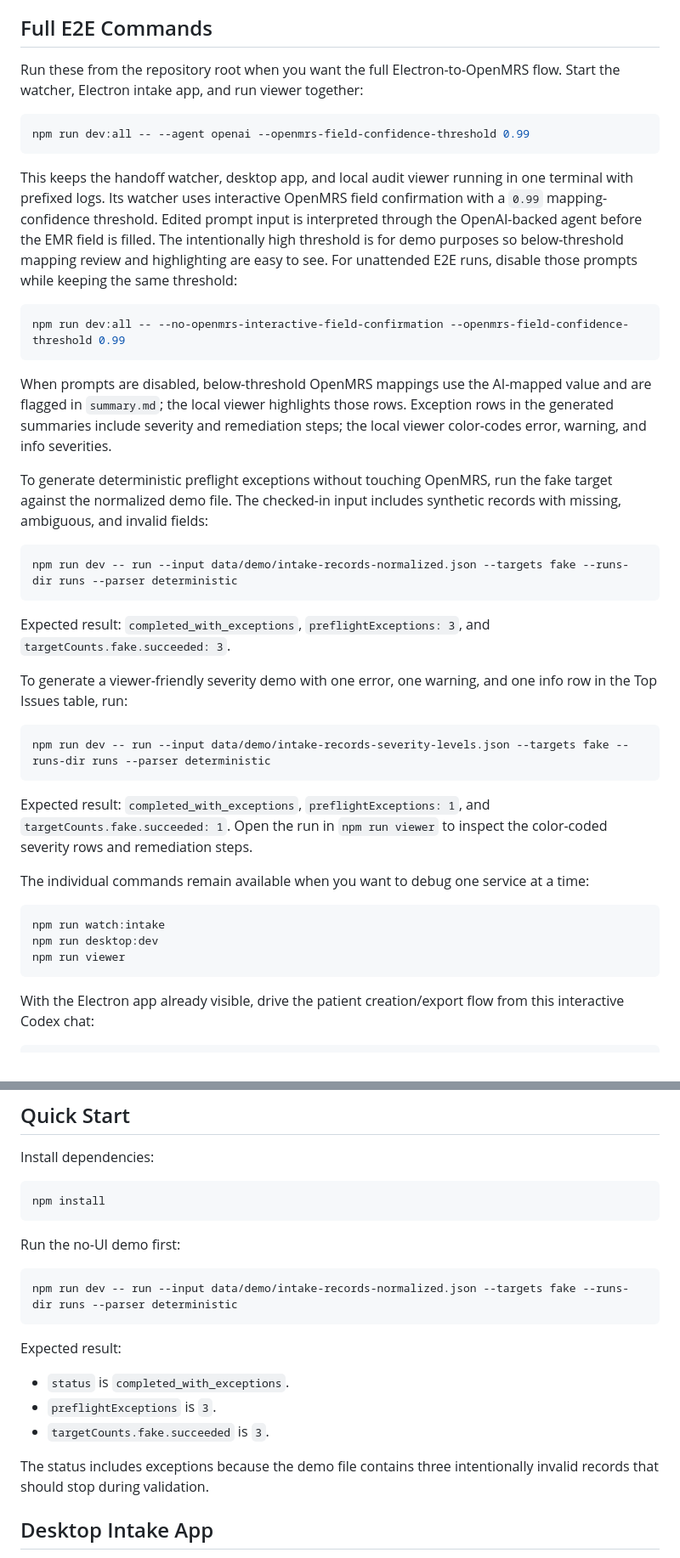
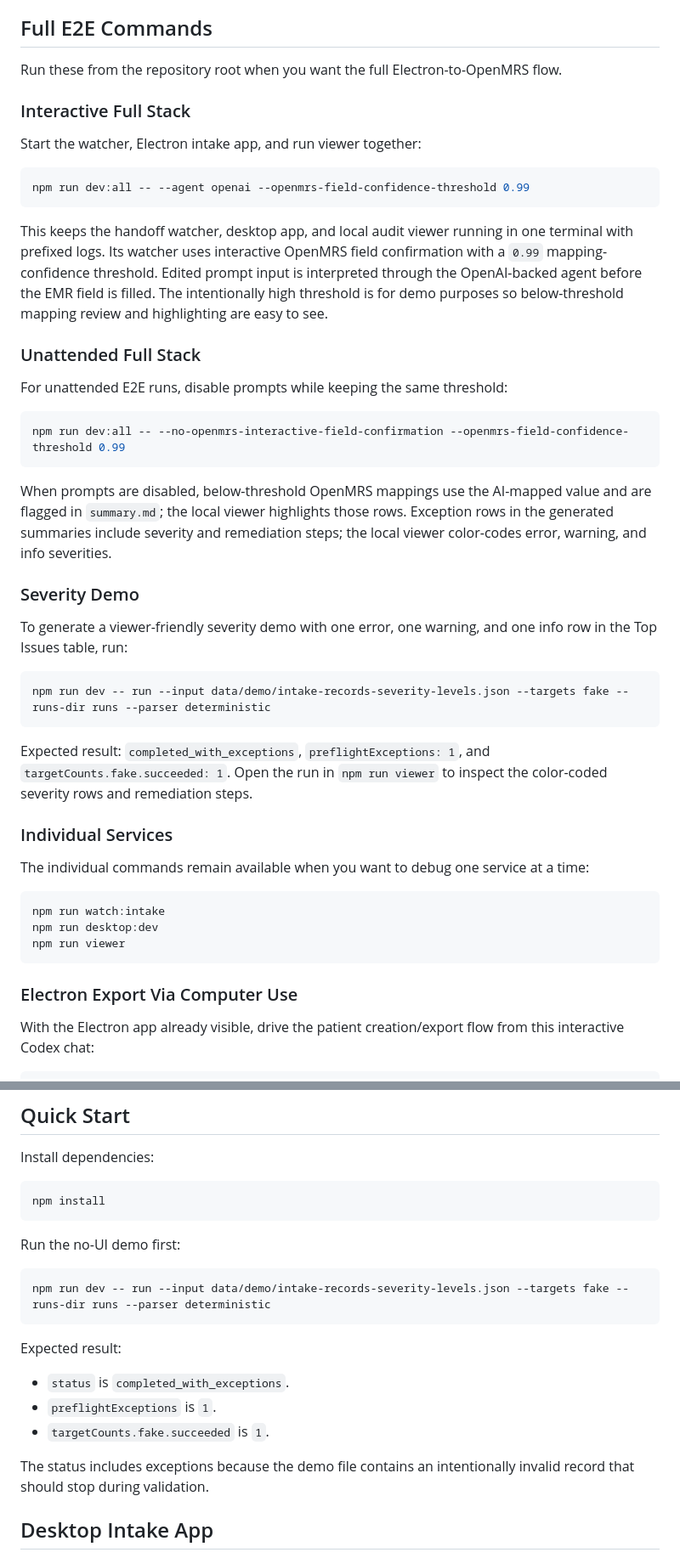
Before and after one commit to wm-pxel/agentic-ui-automation, a Markdown page: README.md, 2 parts joined by grey strips. Shown at 85% size. GitHub-like rendering.

Commit message:
Clarify E2E README commands

````diff
--- a/README.md
+++ b/README.md
@@ -10,7 +10,11 @@ traceable audit package for each run.
 ## Full E2E Commands
 
 Run these from the repository root when you want the full Electron-to-OpenMRS
-flow. Start the watcher, Electron intake app, and run viewer together:
+flow.
+
+### Interactive Full Stack
+
+Start the watcher, Electron intake app, and run viewer together:
 
 ```sh
 npm run dev:all -- --agent openai --openmrs-field-confidence-threshold 0.99
@@ -21,8 +25,11 @@ one terminal with prefixed logs. Its watcher uses interactive OpenMRS field
 confirmation with a `0.99` mapping-confidence threshold. Edited prompt input is
 interpreted through the OpenAI-backed agent before the EMR field is filled. The
 intentionally high threshold is for demo purposes so below-threshold mapping
-review and highlighting are easy to see. For unattended E2E runs, disable those
-prompts while keeping the same threshold:
+review and highlighting are easy to see.
+
+### Unattended Full Stack
+
+For unattended E2E runs, disable prompts while keeping the same threshold:
 
 ```sh
 npm run dev:all -- --no-openmrs-interactive-field-confirmation --openmrs-field-confidence-threshold 0.99
@@ -33,16 +40,7 @@ value and are flagged in `summary.md`; the local viewer highlights those rows.
 Exception rows in the generated summaries include severity and remediation
 steps; the local viewer color-codes error, warning, and info severities.
 
-To generate deterministic preflight exceptions without touching OpenMRS, run the
-fake target against the normalized demo file. The checked-in input includes
-synthetic records with missing, ambiguous, and invalid fields:
-
-```sh
-npm run dev -- run --input data/demo/intake-records-normalized.json --targets fake --runs-dir runs --parser deterministic
-```
-
-Expected result: `completed_with_exceptions`, `preflightExceptions: 3`, and
-`targetCounts.fake.succeeded: 3`.
+### Severity Demo
 
 To generate a viewer-friendly severity demo with one error, one warning, and
 one info row in the Top Issues table, run:
@@ -55,6 +53,8 @@ Expected result: `completed_with_exceptions`, `preflightExceptions: 1`, and
 `targetCounts.fake.succeeded: 1`. Open the run in `npm run viewer` to inspect
 the color-coded severity rows and remediation steps.
 
+### Individual Services
+
 The individual commands remain available when you want to debug one service at a
 time:
 
@@ -63,6 +63,8 @@ npm run watch:intake
 npm run desktop:dev
 npm run viewer
 ```
+
+### Electron Export Via Computer Use
 
 With the Electron app already visible, drive the patient creation/export flow
 from this interactive Codex chat:
@@ -216,17 +223,17 @@ npm install
 Run the no-UI demo first:
 
 ```sh
-npm run dev -- run --input data/demo/intake-records-normalized.json --targets fake --runs-dir runs --parser deterministic
+npm run dev -- run --input data/demo/intake-records-severity-levels.json --targets fake --runs-dir runs --parser deterministic
 ```
 
 Expected result:
 
 - `status` is `completed_with_exceptions`.
-- `preflightExceptions` is `3`.
-- `targetCounts.fake.succeeded` is `3`.
+- `preflightExceptions` is `1`.
+- `targetCounts.fake.succeeded` is `1`.
 
-The status includes exceptions because the demo file contains three
-intentionally invalid records that should stop during validation.
+The status includes exceptions because the demo file contains an intentionally
+invalid record that should stop during validation.
 
 ## Desktop Intake App
 
````
Also changed, not shown: other parts of README.md (+5 -0 lines).
